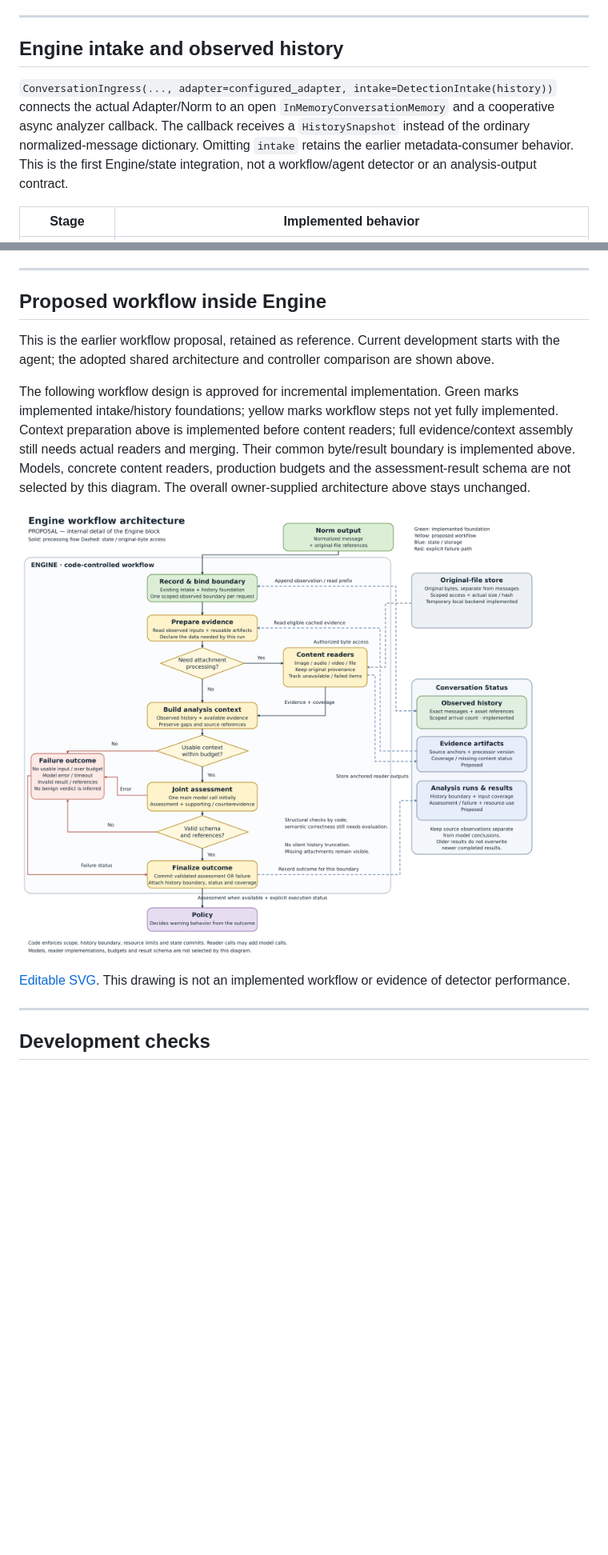
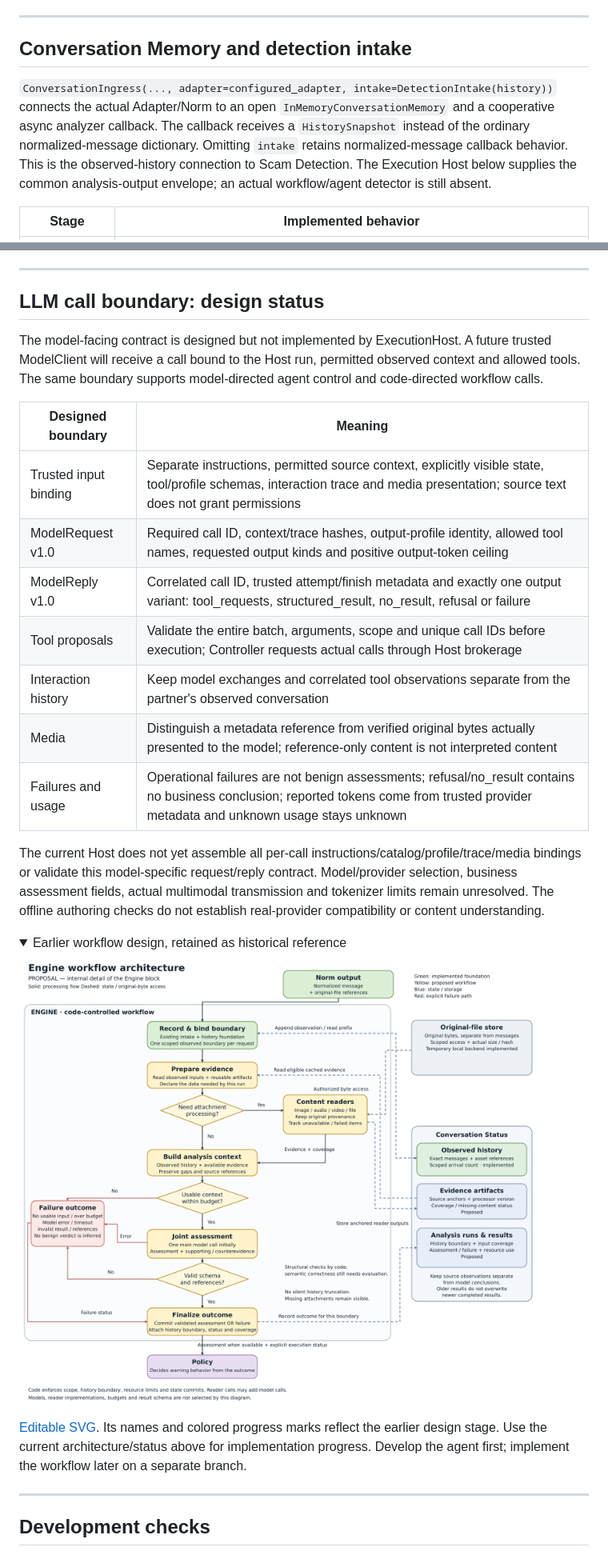
Before and after one commit to sampham-AIstudy/SafeGuardAI, a Markdown page: README.md, 2 parts joined by grey strips. Shown at 80% size. GitHub-like rendering; folded sections open; blank space fills up the shorter version.

```diff
--- a/README.md
+++ b/README.md
@@ -261,13 +280,14 @@ using newly created neutral files.
 
 ---
 
-## Engine intake and observed history
+## Conversation Memory and detection intake
 
 `ConversationIngress(..., adapter=configured_adapter, intake=DetectionIntake(history))` connects the actual Adapter/Norm to an
 open `InMemoryConversationMemory` and a cooperative async analyzer callback. The callback receives
 a `HistorySnapshot` instead of the ordinary normalized-message dictionary. Omitting `intake`
-retains the earlier metadata-consumer behavior. This is the first Engine/state integration,
-not a workflow/agent detector or an analysis-output contract.
+retains normalized-message callback behavior. This is the observed-history connection to Scam
+Detection. The Execution Host below supplies the common analysis-output envelope; an actual
+workflow/agent detector is still absent.
 
 | Stage | Implemented behavior |
 |---|---|
@@ -407,22 +428,37 @@ agent, a completed workflow, semantic assessment quality or readiness for model
 
 ---
 
-## Proposed workflow inside Engine
+## LLM call boundary: design status
 
-This is the earlier workflow proposal, retained as reference. Current development starts with
-the agent; the adopted shared architecture and controller comparison are shown above.
+The model-facing contract is designed but not implemented by ExecutionHost. A future trusted
+ModelClient will receive a call bound to the Host run, permitted observed context and allowed
+tools. The same boundary supports model-directed agent control and code-directed workflow calls.
 
-The following workflow design is approved for incremental implementation. Green marks implemented
-intake/history foundations; yellow marks workflow steps not yet fully implemented. Context
-preparation above is implemented before content readers; full evidence/context assembly still
-needs actual readers and merging. Their common byte/result boundary is implemented above.
-Models, concrete content readers, production budgets and the assessment-result schema are
-not selected by this diagram. The overall owner-supplied architecture above stays unchanged.
+| Designed boundary | Meaning |
+|---|---|
+| Trusted input binding | Separate instructions, permitted source context, explicitly visible state, tool/profile schemas, interaction trace and media presentation; source text does not grant permissions |
+| ModelRequest v1.0 | Required call ID, context/trace hashes, output-profile identity, allowed tool names, requested output kinds and positive output-token ceiling |
+| ModelReply v1.0 | Correlated call ID, trusted attempt/finish metadata and exactly one output variant: tool_requests, structured_result, no_result, refusal or failure |
+| Tool proposals | Validate the entire batch, arguments, scope and unique call IDs before execution; Controller requests actual calls through Host brokerage |
+| Interaction history | Keep model exchanges and correlated tool observations separate from the partner's observed conversation |
+| Media | Distinguish a metadata reference from verified original bytes actually presented to the model; reference-only content is not interpreted content |
+| Failures and usage | Operational failures are not benign assessments; refusal/no_result contains no business conclusion; reported tokens come from trusted provider metadata and unknown usage stays unknown |
 
-![Proposed Engine workflow](docs/assets/engine-workflow-proposal.png)
+The current Host does not yet assemble all per-call instructions/catalog/profile/trace/media
+bindings or validate this model-specific request/reply contract. Model/provider selection,
+business assessment fields, actual multimodal transmission and tokenizer limits remain unresolved.
+The offline authoring checks do not establish real-provider compatibility or content understanding.
 
-[Editable SVG](docs/assets/engine-workflow-proposal.svg). This drawing is not an implemented
-workflow or evidence of detector performance.
+<details>
+<summary>Earlier workflow design, retained as historical reference</summary>
+
+![Earlier workflow design](docs/assets/engine-workflow-proposal.png)
+
+[Editable SVG](docs/assets/engine-workflow-proposal.svg). Its names and colored progress marks
+reflect the earlier design stage. Use the current architecture/status above for implementation
+progress. Develop the agent first; implement the workflow later on a separate branch.
+
+</details>
 
 ---
 
```
Also changed, not shown: other parts of README.md (+33 -13 lines).
